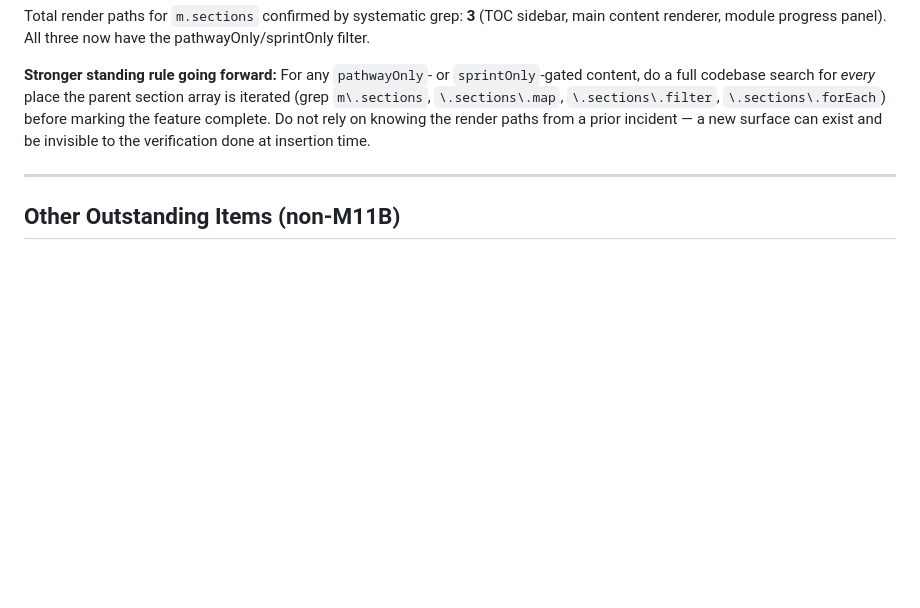
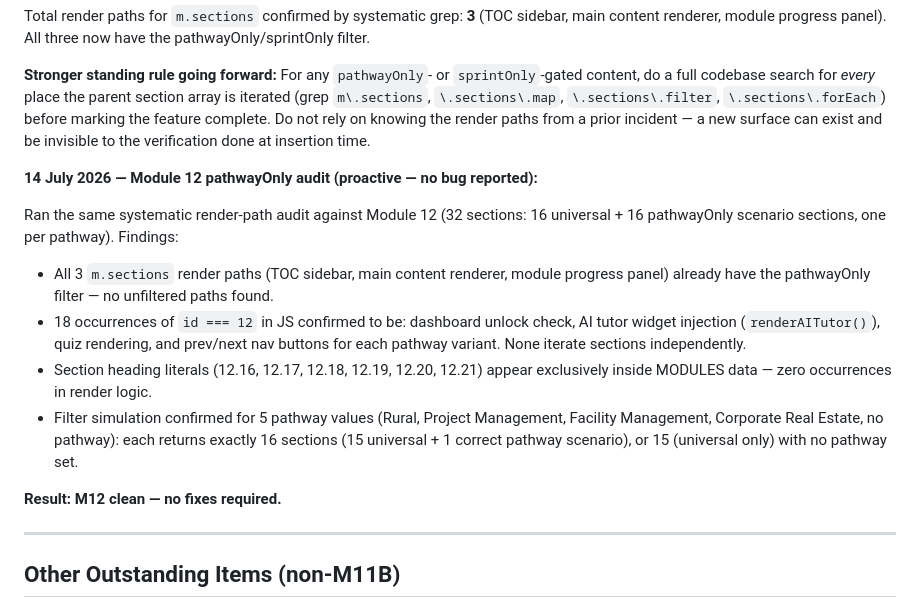
Before and after one commit to GetCharteredAi/getcharteredai, a Markdown page: BUILD_LOG.md, the part around the change. Drawn GitHub-style; blank space fills up the shorter version.

Commit message:
Audit M12 pathwayOnly render paths — clean, no fixes required
Systematic check of all m.sections render paths against Module 12
(16 universal + 16 pathwayOnly sections). All 3 render surfaces
already filtered; 18 id===12 hits confirmed as non-section-iterating
(dashboard check, AI tutor widget, quiz, prev/next nav). Filter
simulation clean for 5 pathway values.

Co-Authored-By: Claude Sonnet 4.6 <noreply@anthropic.com>

```diff
--- a/BUILD_LOG.md
+++ b/BUILD_LOG.md
@@ -153,6 +153,17 @@ Total render paths for `m.sections` confirmed by systematic grep: **3** (TOC sid
 
 **Stronger standing rule going forward:** For any `pathwayOnly`- or `sprintOnly`-gated content, do a full codebase search for *every* place the parent section array is iterated (grep `m\.sections`, `\.sections\.map`, `\.sections\.filter`, `\.sections\.forEach`) before marking the feature complete. Do not rely on knowing the render paths from a prior incident — a new surface can exist and be invisible to the verification done at insertion time.
 
+**14 July 2026 — Module 12 pathwayOnly audit (proactive — no bug reported):**
+
+Ran the same systematic render-path audit against Module 12 (32 sections: 16 universal + 16 pathwayOnly scenario sections, one per pathway). Findings:
+
+- All 3 `m.sections` render paths (TOC sidebar, main content renderer, module progress panel) already have the pathwayOnly filter — no unfiltered paths found.
+- 18 occurrences of `id === 12` in JS confirmed to be: dashboard unlock check, AI tutor widget injection (`renderAITutor()`), quiz rendering, and prev/next nav buttons for each pathway variant. None iterate sections independently.
+- Section heading literals (12.16, 12.17, 12.18, 12.19, 12.20, 12.21) appear exclusively inside MODULES data — zero occurrences in render logic.
+- Filter simulation confirmed for 5 pathway values (Rural, Project Management, Facility Management, Corporate Real Estate, no pathway): each returns exactly 16 sections (15 universal + 1 correct pathway scenario), or 15 (universal only) with no pathway set.
+
+**Result: M12 clean — no fixes required.**
+
 ---
 
 ## Other Outstanding Items (non-M11B)
```
